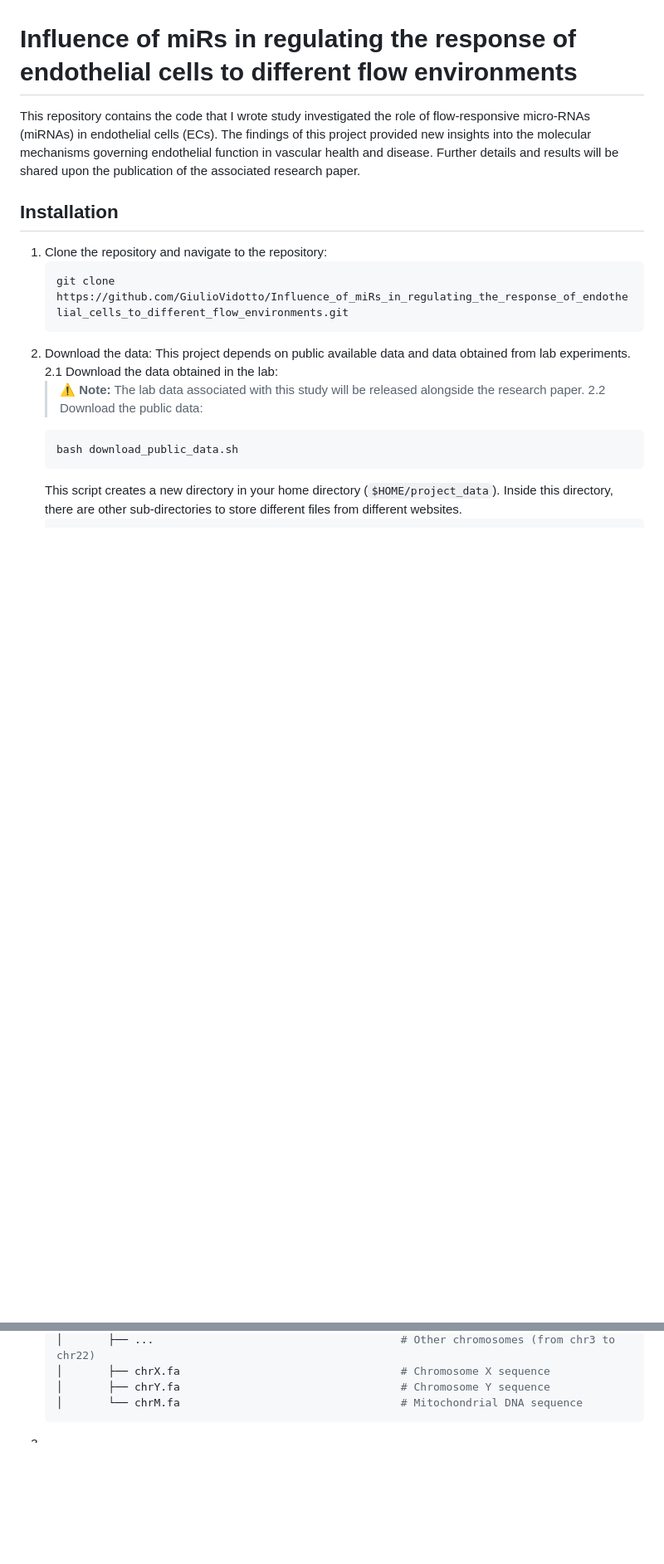
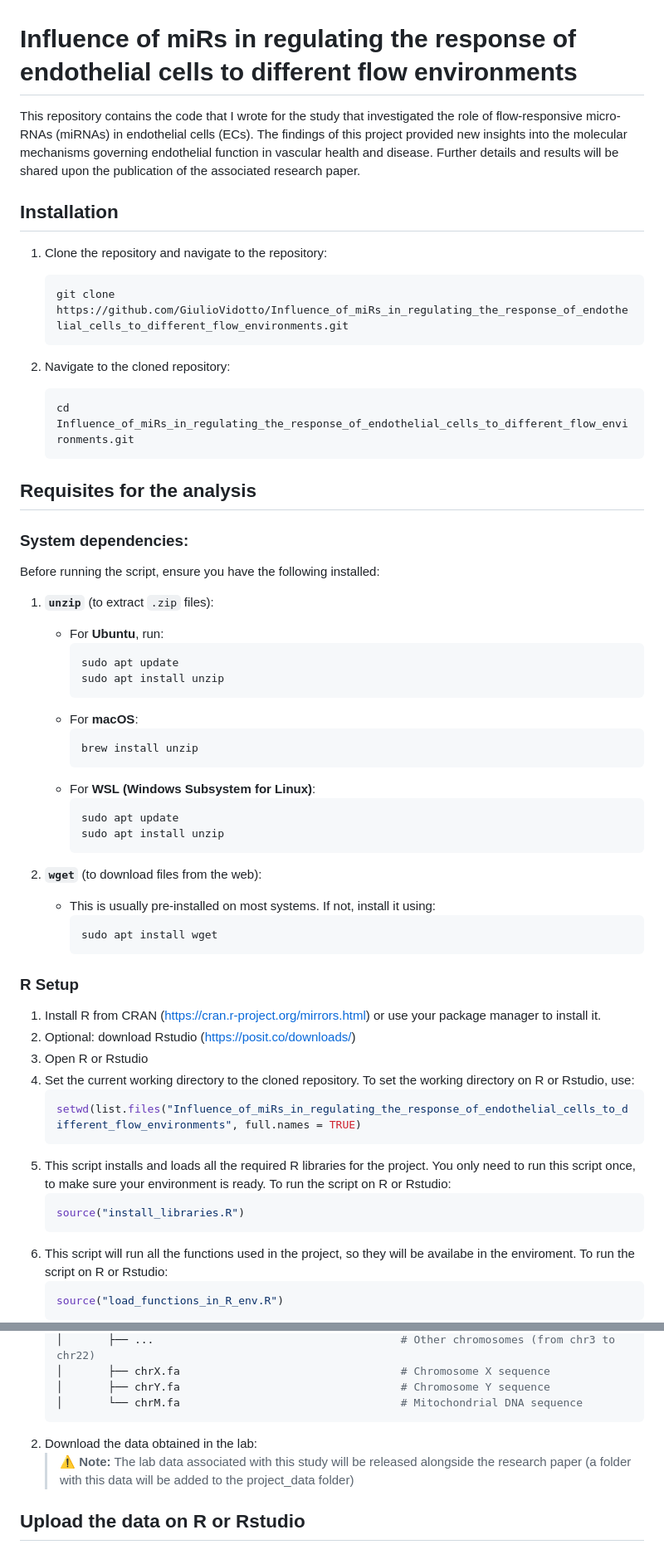
Before and after one commit to GiulioVidotto/Influence_of_miRs_in_regulating_the_response_of_endothelial_cells_to_different_flow_environments, a Markdown page: README.md, 2 parts joined by grey strips. Shown at 83% size. GitHub-like rendering; blank space fills up the shorter version.

````diff
--- a/README.md
+++ b/README.md
@@ -1,6 +1,6 @@
 # Influence of miRs in regulating the response of endothelial cells to different flow environments
 
-This repository contains the code that I wrote study investigated the role of flow-responsive micro-RNAs (miRNAs) in endothelial cells (ECs). The findings of this project provided new insights into the molecular mechanisms governing endothelial function in vascular health and disease. Further details and results will be shared upon the publication of the associated research paper.
+This repository contains the code that I wrote for the study that investigated the role of flow-responsive micro-RNAs (miRNAs) in endothelial cells (ECs). The findings of this project provided new insights into the molecular mechanisms governing endothelial function in vascular health and disease. Further details and results will be shared upon the publication of the associated research paper.
 
 ## Installation
 
@@ -8,12 +8,54 @@ This repository contains the code that I wrote study investigated the role of fl
     ```bash
     git clone https://github.com/GiulioVidotto/Influence_of_miRs_in_regulating_the_response_of_endothelial_cells_to_different_flow_environments.git
     ```
-2. Download the data:
-    This project depends on public available data and data obtained from lab experiments.
-    2.1 Download the data obtained in the lab:
-    > **⚠️ Note:** The lab data associated with this study will be released alongside the research paper.
-    2.2 Download the public data:
+
+2. Navigate to the cloned repository:
     ```bash
-    bash download_public_data.sh
+    cd Influence_of_miRs_in_regulating_the_response_of_endothelial_cells_to_different_flow_environments.git
     ```
-    This script creates a new directory in your home directory (`$HOME/project_data`). Inside this directory, there are other sub-directories to store different files from different websites.
+
+## Requisites for the analysis
+
+### System dependencies:
+
+Before running the script, ensure you have the following installed:
+1. **`unzip`** (to extract `.zip` files):
+    - For **Ubuntu**, run:
+        ```bash
+        sudo apt update
+        sudo apt install unzip
+        ```
+    - For **macOS**:
+        ```bash
+        brew install unzip
+        ```
+    - For **WSL (Windows Subsystem for Linux)**:
+        ```bash
+        sudo apt update
+        sudo apt install unzip
+        ```
+
+2. **`wget`** (to download files from the web):
+   - This is usually pre-installed on most systems. If not, install it using:
+        ```bash
+        sudo apt install wget
+        ```
+
+### R Setup
+1. Install R from CRAN (https://cran.r-project.org/mirrors.html) or use your package manager to install it.
+2. Optional: download Rstudio (https://posit.co/downloads/)
+3. Open R or Rstudio
+4. Set the current working directory to the cloned repository. To set the working directory on R or Rstudio, use:
+    ```R
+    setwd(list.files("Influence_of_miRs_in_regulating_the_response_of_endothelial_cells_to_different_flow_environments", full.names = TRUE)
+    ```
+5. This script installs and loads all the required R libraries for the project. You only need to run this script once, to make sure your environment is ready. To run the script on R or Rstudio:
+    ```R
+    source("install_libraries.R")
+    ```
+6. This script will run all the functions used in the project, so they will be availabe in the enviroment. To run the script on R or Rstudio:
+    ```R
+    source("load_functions_in_R_env.R")
+    ```
+
+
@@ -42,4 +99,7 @@ This repository contains the code that I wrote study investigated the role of fl
     │       ├── chrY.fa                                  # Chromosome Y sequence
     │       └── chrM.fa                                  # Mitochondrial DNA sequence
     ```
-4.
+2. Download the data obtained in the lab:
+    > **⚠️ Note:** The lab data associated with this study will be released alongside the research paper (a folder with this data will be added to the project_data folder)
+
+## Upload the data on R or Rstudio
````
Also changed, not shown: other parts of README.md (+15 -0 lines).
